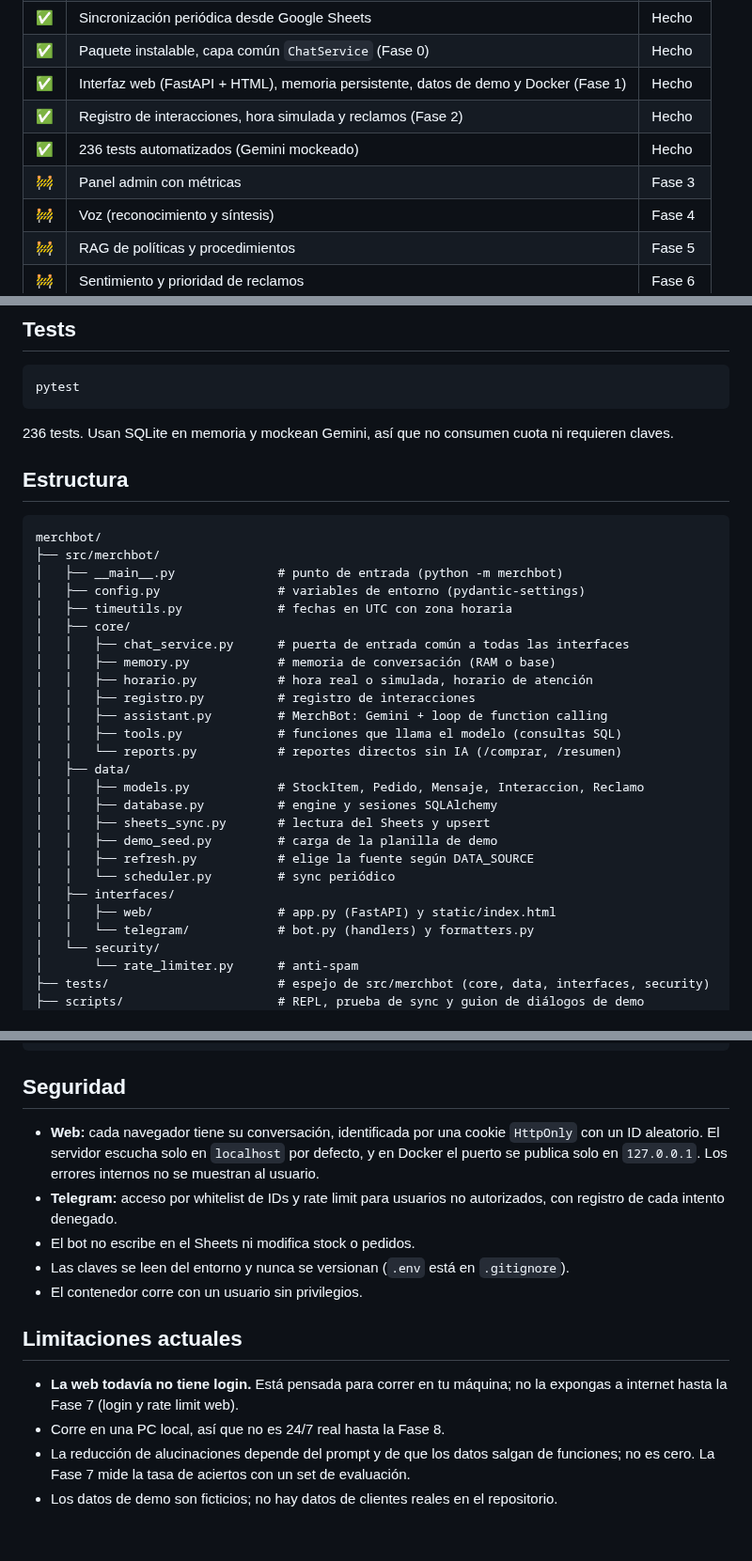
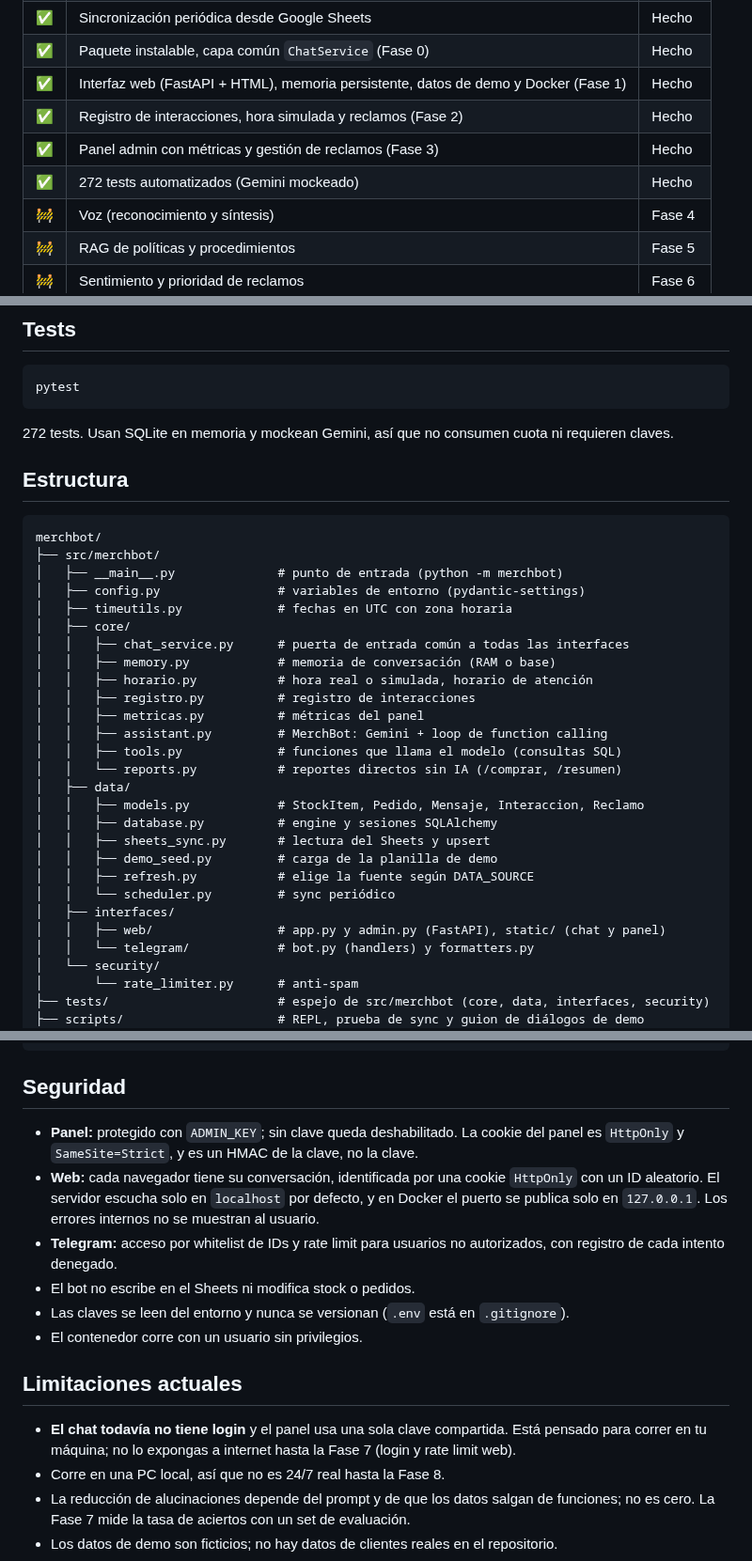
Before and after one commit to agustinvignau/merchbot, a Markdown page: README.md, 3 parts joined by grey strips. Shown at 94% size. GitHub-like rendering; blank space fills up the shorter version.

````diff
--- a/README.md
+++ b/README.md
@@ -37,8 +37,8 @@ Los datos de ejemplo son ficticios (`data/Stock_Merchandising_Demo.xlsx`).
 | ✅ | Paquete instalable, capa común `ChatService` (Fase 0) | Hecho |
 | ✅ | Interfaz web (FastAPI + HTML), memoria persistente, datos de demo y Docker (Fase 1) | Hecho |
 | ✅ | Registro de interacciones, hora simulada y reclamos (Fase 2) | Hecho |
-| ✅ | 236 tests automatizados (Gemini mockeado) | Hecho |
-| 🚧 | Panel admin con métricas | Fase 3 |
+| ✅ | Panel admin con métricas y gestión de reclamos (Fase 3) | Hecho |
+| ✅ | 272 tests automatizados (Gemini mockeado) | Hecho |
 | 🚧 | Voz (reconocimiento y síntesis) | Fase 4 |
 | 🚧 | RAG de políticas y procedimientos | Fase 5 |
 | 🚧 | Sentimiento y prioridad de reclamos | Fase 6 |
@@ -215,7 +230,7 @@ Comandos: `/start`, `/help`, `/whoami`, `/sync`, `/comprar`, `/resumen`, `/clear
 pytest
 ```
 
-236 tests. Usan SQLite en memoria y mockean Gemini, así que no consumen cuota ni requieren claves.
+272 tests. Usan SQLite en memoria y mockean Gemini, así que no consumen cuota ni requieren claves.
 
 ## Estructura
 
@@ -230,6 +245,7 @@ merchbot/
 │   │   ├── memory.py            # memoria de conversación (RAM o base)
 │   │   ├── horario.py           # hora real o simulada, horario de atención
 │   │   ├── registro.py          # registro de interacciones
+│   │   ├── metricas.py          # métricas del panel
 │   │   ├── assistant.py         # MerchBot: Gemini + loop de function calling
 │   │   ├── tools.py             # funciones que llama el modelo (consultas SQL)
 │   │   └── reports.py           # reportes directos sin IA (/comprar, /resumen)
@@ -241,7 +257,7 @@ merchbot/
 │   │   ├── refresh.py           # elige la fuente según DATA_SOURCE
 │   │   └── scheduler.py         # sync periódico
 │   ├── interfaces/
-│   │   ├── web/                 # app.py (FastAPI) y static/index.html
+│   │   ├── web/                 # app.py y admin.py (FastAPI), static/ (chat y panel)
 │   │   └── telegram/            # bot.py (handlers) y formatters.py
 │   └── security/
 │       └── rate_limiter.py      # anti-spam
@@ -260,6 +276,7 @@ merchbot/
 
 ## Seguridad
 
+- **Panel:** protegido con `ADMIN_KEY`; sin clave queda deshabilitado. La cookie del panel es `HttpOnly` y `SameSite=Strict`, y es un HMAC de la clave, no la clave.
 - **Web:** cada navegador tiene su conversación, identificada por una cookie `HttpOnly` con un ID aleatorio. El servidor escucha solo en `localhost` por defecto, y en Docker el puerto se publica solo en `127.0.0.1`. Los errores internos no se muestran al usuario.
 - **Telegram:** acceso por whitelist de IDs y rate limit para usuarios no autorizados, con registro de cada intento denegado.
 - El bot no escribe en el Sheets ni modifica stock o pedidos.
@@ -268,7 +285,7 @@ merchbot/
 
 ## Limitaciones actuales
 
-- **La web todavía no tiene login.** Está pensada para correr en tu máquina; no la expongas a internet hasta la Fase 7 (login y rate limit web).
+- **El chat todavía no tiene login** y el panel usa una sola clave compartida. Está pensado para correr en tu máquina; no lo expongas a internet hasta la Fase 7 (login y rate limit web).
 - Corre en una PC local, así que no es 24/7 real hasta la Fase 8.
 - La reducción de alucinaciones depende del prompt y de que los datos salgan de funciones; no es cero. La Fase 7 mide la tasa de aciertos con un set de evaluación.
 - Los datos de demo son ficticios; no hay datos de clientes reales en el repositorio.
````
Also changed, not shown: other parts of README.md (+16 -1 lines), docs/PLAN_DE_FASES.md (+4 -2 lines), docs/img/panel.png (added), 1 other file.
